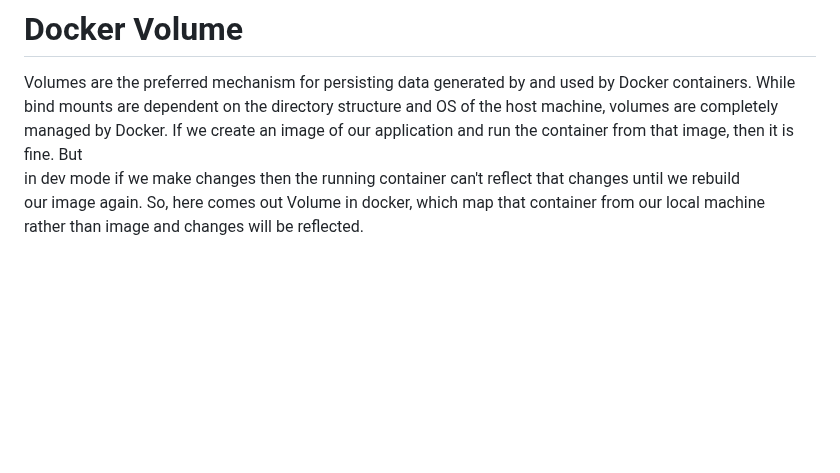
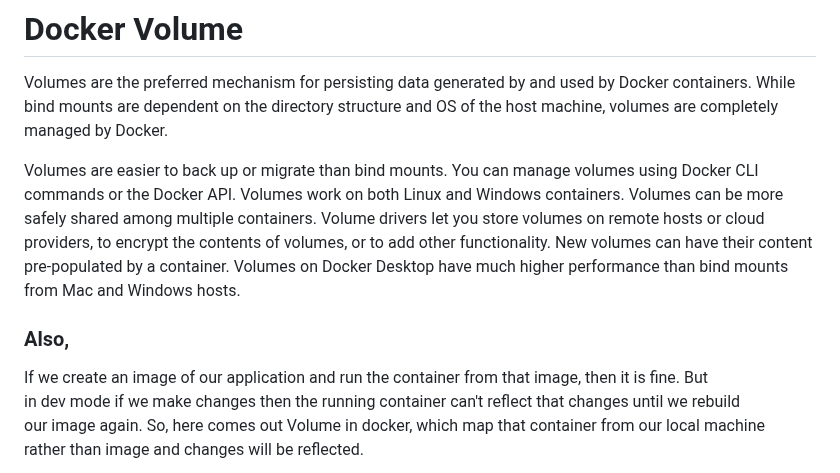
Before and after one commit to Utsavch189/docker-django-node-webapp, a Markdown page: README.md, the part around the change. Drawn GitHub-style; blank space fills up the shorter version.

```diff
--- a/README.md
+++ b/README.md
@@ -67,6 +67,17 @@ docker pull imagename(from docker hub)[with its version (Optional)]
 
 # Docker Volume
 Volumes are the preferred mechanism for persisting data generated by and used by Docker containers. While bind mounts are dependent on the directory structure and OS of the host machine, volumes are completely managed by Docker.
+
+Volumes are easier to back up or migrate than bind mounts.
+You can manage volumes using Docker CLI commands or the Docker API.
+Volumes work on both Linux and Windows containers.
+Volumes can be more safely shared among multiple containers.
+Volume drivers let you store volumes on remote hosts or cloud providers, to encrypt the contents of volumes, or to add other functionality.
+New volumes can have their content pre-populated by a container.
+Volumes on Docker Desktop have much higher performance than bind mounts from Mac and Windows hosts.
+
+### Also,
+
 If we create an image of our application and run the container from that image, then it is fine. But <br/>
 in dev mode if we make changes then the running container can't reflect that changes until we rebuild <br/>
 our image again. So, here comes out Volume in docker, which map that container from our local machine <br/>
```
